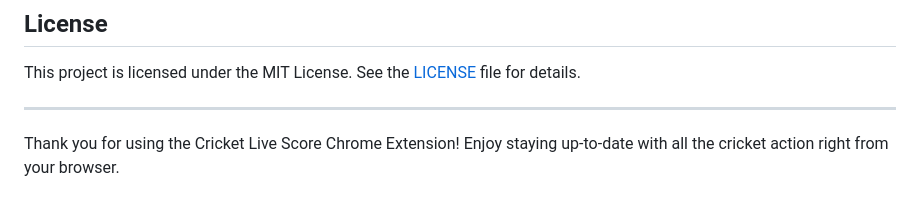
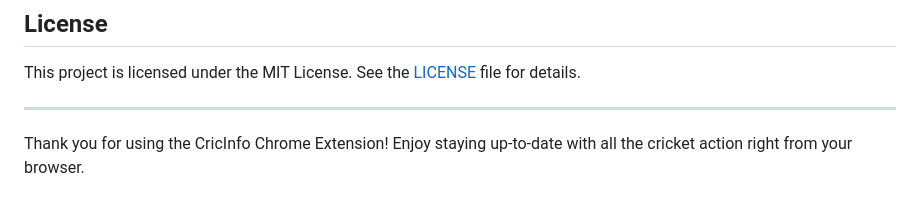
Before and after one commit to replyre/CricInfo, a Markdown page: README.md, the part around the change. Rendered like a GitHub page.

```diff
--- a/README.md
+++ b/README.md
@@ -107,4 +107,4 @@ This project is licensed under the MIT License. See the [LICENSE](LICENSE) file
 
 ---
 
-Thank you for using the Cricket Live Score Chrome Extension! Enjoy staying up-to-date with all the cricket action right from your browser.
+Thank you for using the CricInfo Chrome Extension! Enjoy staying up-to-date with all the cricket action right from your browser.
```
